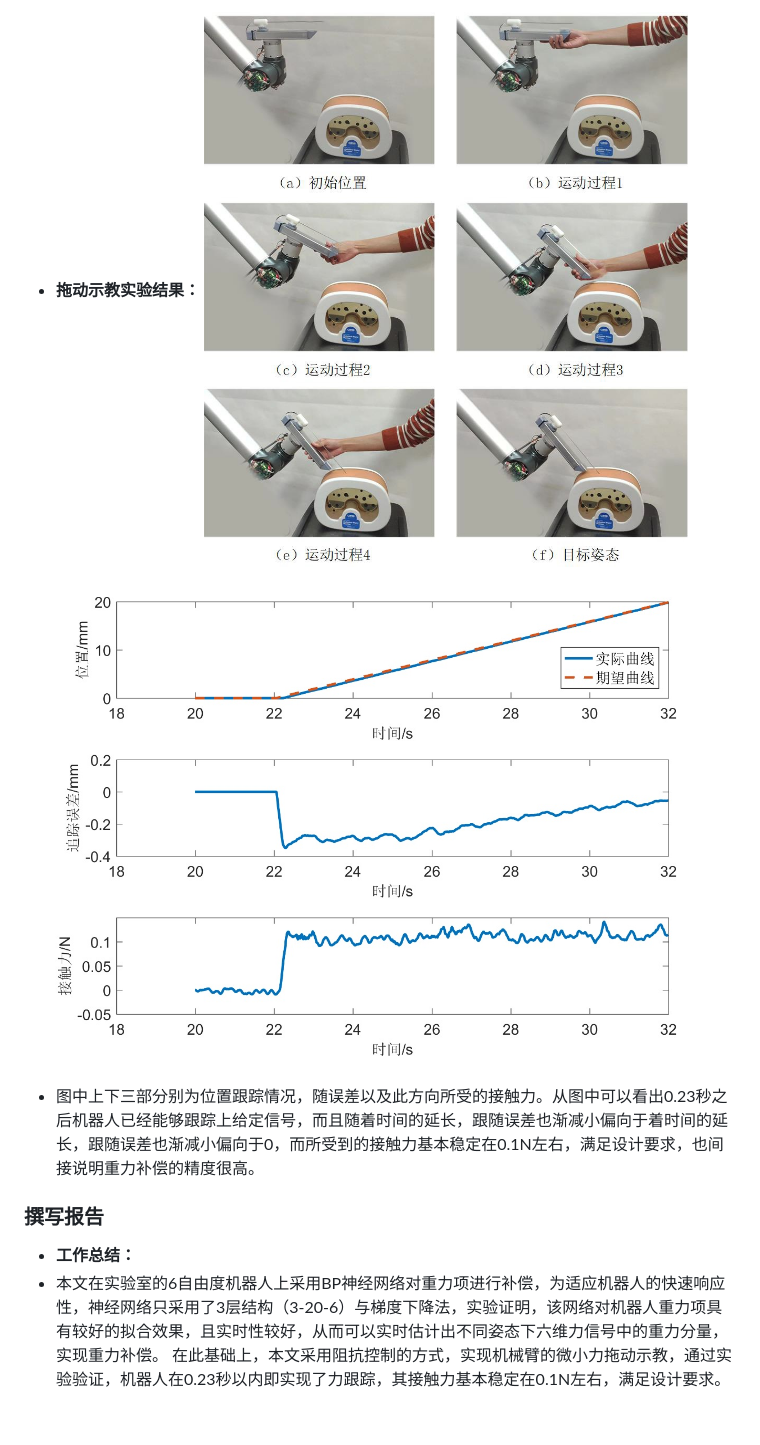
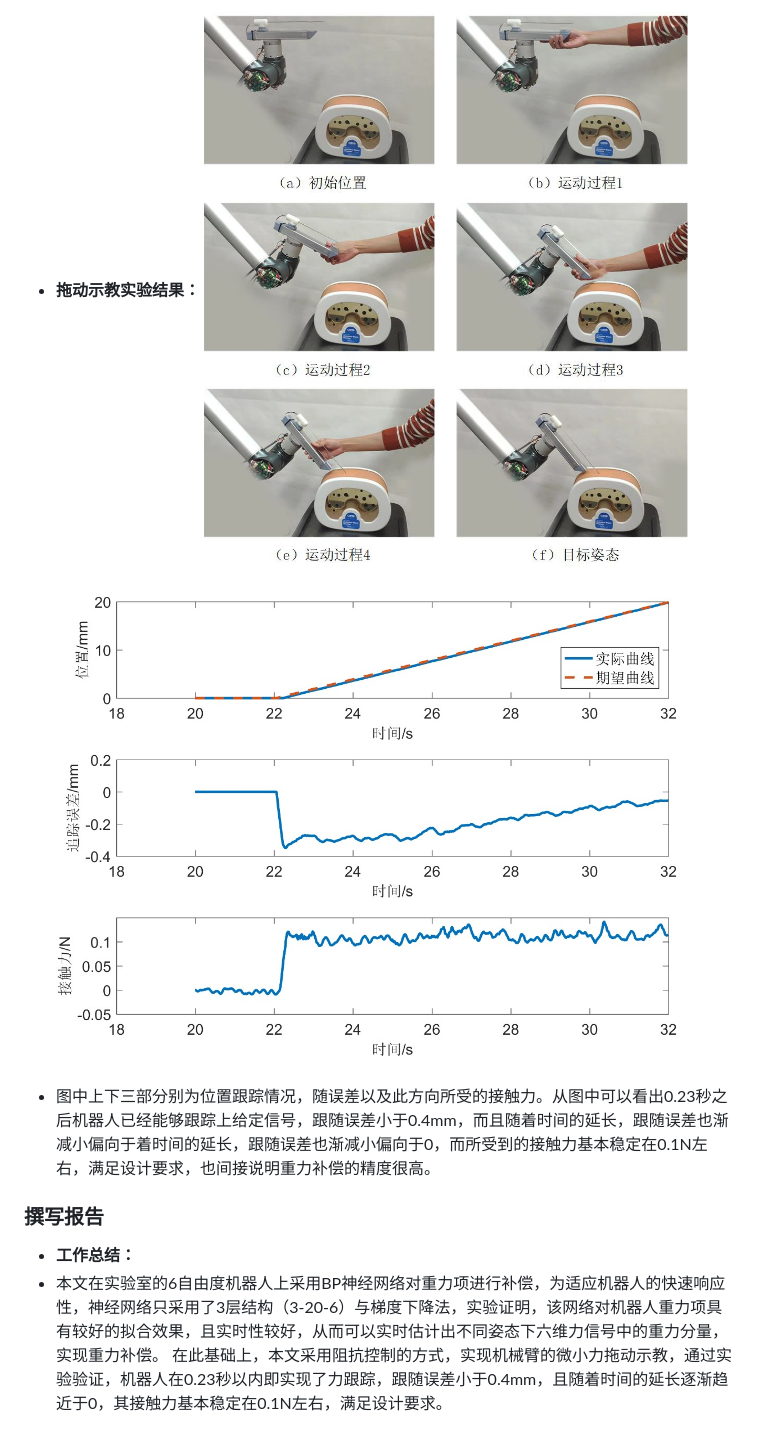
Before and after one commit to jialei0701/ANN, a Markdown page: 万梓威21832055/README.md, the part around the change printed below. Drawn GitHub-style.

```diff
--- a/万梓威21832055/README.md
+++ b/万梓威21832055/README.md
@@ -158,12 +163,12 @@ end
 
 * **拖动示教实验结果：**
-![avator](https://github.com/jialei0701/ANN/blob/master/%E4%B8%87%E6%A2%93%E5%A8%8121832055/%E6%8B%96%E5%8A%A8%E7%A4%BA%E6%95%99%E5%AE%9E%E9%AA%8C.jpg)
+![result](./拖动示教实验.jpg)
 
-![avator](https://github.com/jialei0701/ANN/blob/master/%E4%B8%87%E6%A2%93%E5%A8%8121832055/%E4%BD%8D%E7%BD%AE%E8%B7%9F%E8%B8%AA%E6%9B%B2%E7%BA%BF%E5%8F%8A%E5%85%B6%E5%8F%97%E5%8A%9B.jpg)
+![result](./位置跟踪曲线及其受力.jpg)
 
-* 图中上下三部分别为位置跟踪情况，随误差以及此方向所受的接触力。从图中可以看出0.23秒之后机器人已经能够跟踪上给定信号，而且随着时间的延长，跟随误差也渐减小偏向于着时间的延长，跟随误差也渐减小偏向于0，而所受到的接触力基本稳定在0.1N左右，满足设计要求，也间接说明重力补偿的精度很高。
+* 图中上下三部分别为位置跟踪情况，随误差以及此方向所受的接触力。从图中可以看出0.23秒之后机器人已经能够跟踪上给定信号，跟随误差小于0.4mm，而且随着时间的延长，跟随误差也渐减小偏向于着时间的延长，跟随误差也渐减小偏向于0，而所受到的接触力基本稳定在0.1N左右，满足设计要求，也间接说明重力补偿的精度很高。
 
 ### 撰写报告
 * **工作总结：**
 * 本文在实验室的6自由度机器人上采用BP神经网络对重力项进行补偿，为适应机器人的快速响应性，神经网络只采用了3层结构（3-20-6）与梯度下降法，实验证明，该网络对机器人重力项具有较好的拟合效果，且实时性较好，从而可以实时估计出不同姿态下六维力信号中的重力分量，实现重力补偿。
-在此基础上，本文采用阻抗控制的方式，实现机械臂的微小力拖动示教，通过实验验证，机器人在0.23秒以内即实现了力跟踪，其接触力基本稳定在0.1N左右，满足设计要求。
+在此基础上，本文采用阻抗控制的方式，实现机械臂的微小力拖动示教，通过实验验证，机器人在0.23秒以内即实现了力跟踪，跟随误差小于0.4mm，且随着时间的延长逐渐趋近于0，其接触力基本稳定在0.1N左右，满足设计要求。
```
Also changed, not shown: other parts of 万梓威21832055/README.md (+14 -9 lines), 万梓威21832055/损失函数MSE.jpg (added), 万梓威21832055/梯度下降算法公式.jpg (added), 万梓威21832055/激活函数公式.jpg (added), 万梓威21832055/目标函数公式.jpg (added), 3 other files.
